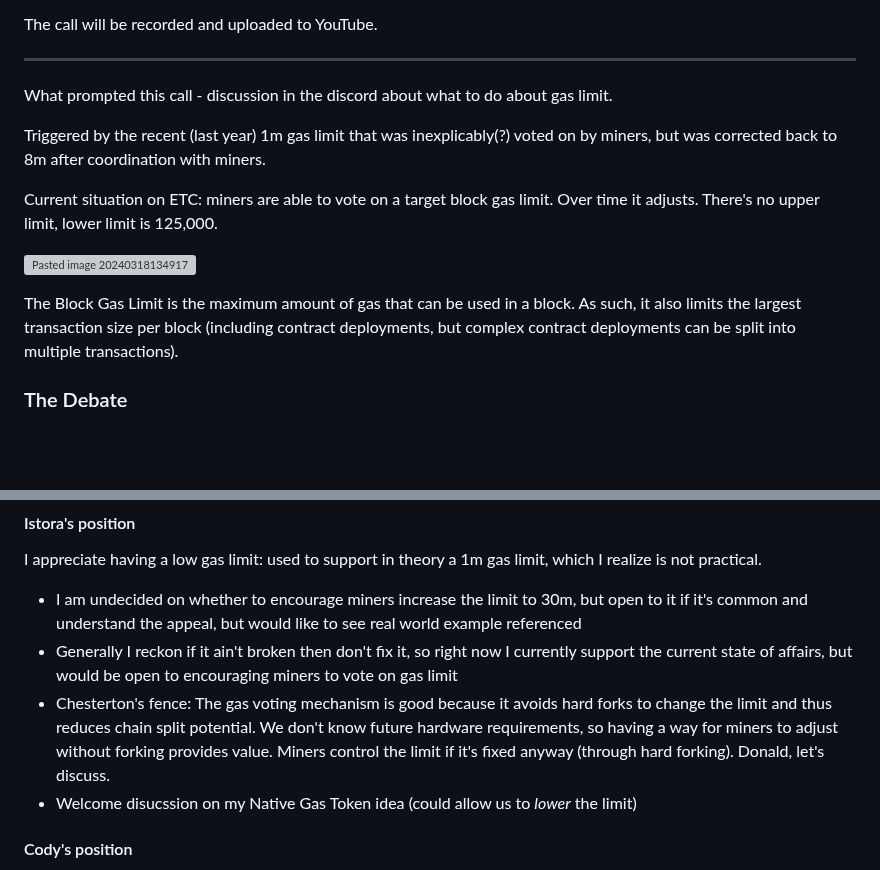
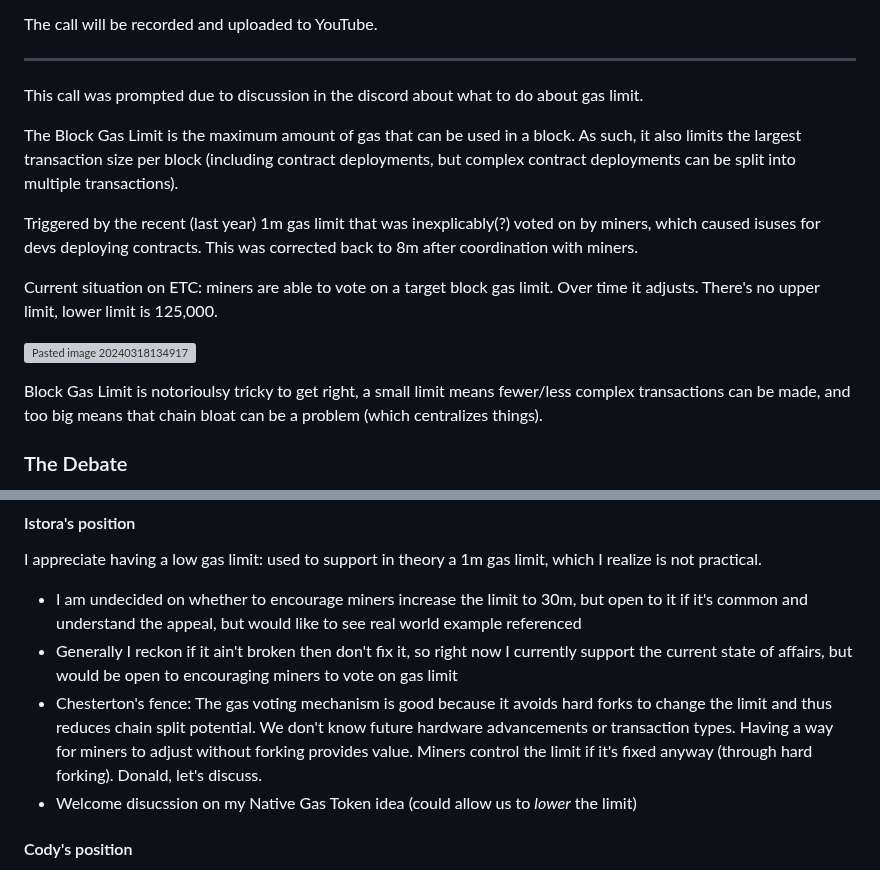
Before and after one commit to ethereumclassic/community-calls, a Markdown page: 20240319_038.md, 2 parts joined by grey strips. Rendered like a GitHub page; blank space fills up the shorter version; grey boxes are pictures that could not be loaded.

```diff
--- a/20240319_038.md
+++ b/20240319_038.md
@@ -15,15 +15,17 @@ The call will be recorded and uploaded to YouTube.
 
 ---
 
-What prompted this call - discussion in the discord about what to do about gas limit.
+This call was prompted due to discussion in the discord about what to do about gas limit.
 
-Triggered by the recent (last year) 1m gas limit that was inexplicably(?) voted on by miners, but was corrected back to 8m after coordination with miners.
+The Block Gas Limit is the maximum amount of gas that can be used in a block. As such, it also limits the largest transaction size per block (including contract deployments, but complex contract deployments can be split into multiple transactions).
+
+Triggered by the recent (last year) 1m gas limit that was inexplicably(?) voted on by miners, which caused isuses for devs deploying contracts. This was corrected back to 8m after coordination with miners.
 
 Current situation on ETC: miners are able to vote on a target block gas limit. Over time it adjusts. There's no upper limit, lower limit is 125,000.
 
 ![Pasted image 20240318134917](https://github.com/ethereumclassic/community-calls/assets/1696942/a2494a29-bd4b-4825-8ef5-3da90f2b8c67)
 
-The Block Gas Limit is the maximum amount of gas that can be used in a block. As such, it also limits the largest transaction size per block (including contract deployments, but complex contract deployments can be split into multiple transactions).
+Block Gas Limit is notorioulsy tricky to get right, a small limit means fewer/less complex transactions can be made, and too big means that chain bloat can be a problem (which centralizes things).
 
 ### The Debate
 
@@ -54,7 +56,7 @@ Rationale: this allows the application layer to grow and support more complex co
 I appreciate having a low gas limit: used to support in theory a 1m gas limit, which I realize is not practical.
 - I am undecided on whether to encourage miners increase the limit to 30m, but open to it if it's common and understand the appeal, but would like to see real world example referenced
 - Generally I reckon if it ain't broken then don't fix it, so right now I currently support the current state of affairs, but would be open to encouraging miners to vote on gas limit
-- Chesterton's fence: The gas voting mechanism is good because it avoids hard forks to change the limit and thus reduces chain split potential. We don't know future hardware requirements, so having a way for miners to adjust without forking provides value. Miners control the limit if it's fixed anyway (through hard forking). Donald, let's discuss.
+- Chesterton's fence: The gas voting mechanism is good because it avoids hard forks to change the limit and thus reduces chain split potential. We don't know future hardware advancements or transaction types. Having a way for miners to adjust without forking provides value. Miners control the limit if it's fixed anyway (through hard forking). Donald, let's discuss.
 - Welcome disucssion on my Native Gas Token idea (could allow us to *lower* the limit)
 
 #### Cody's position
```
